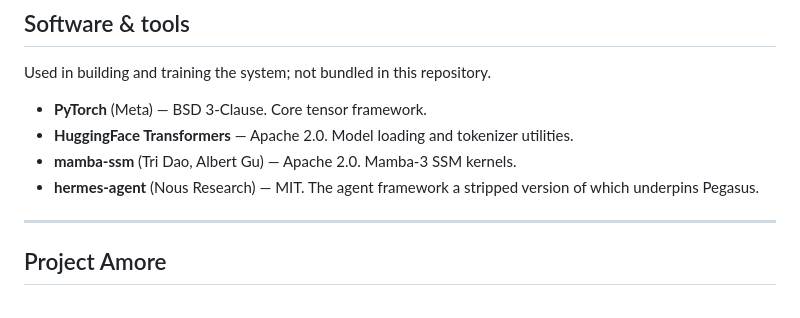
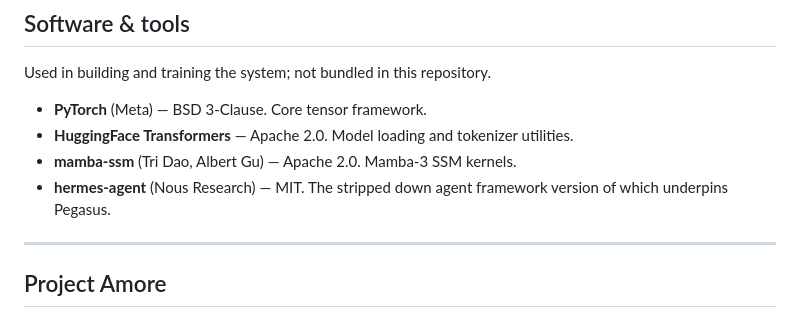
Before and after one commit to ReconKatze/project-amore, a Markdown page: References_and_Attributions.md, the part around the change. GitHub-like rendering.

Commit message:
Clarify description of hermes-agent framework
Signed-off-by: Azathoth <projectamore26@gmail.com>

```diff
--- a/References_and_Attributions.md
+++ b/References_and_Attributions.md
@@ -75,7 +75,7 @@ Used in building and training the system; not bundled in this repository.
 - **PyTorch** (Meta) — BSD 3-Clause. Core tensor framework.
 - **HuggingFace Transformers** — Apache 2.0. Model loading and tokenizer utilities.
 - **mamba-ssm** (Tri Dao, Albert Gu) — Apache 2.0. Mamba-3 SSM kernels.
-- **hermes-agent** (Nous Research) — MIT. The agent framework a stripped version of which underpins Pegasus.
+- **hermes-agent** (Nous Research) — MIT. The stripped down agent framework version of which underpins Pegasus.
 
 ---
 
```
